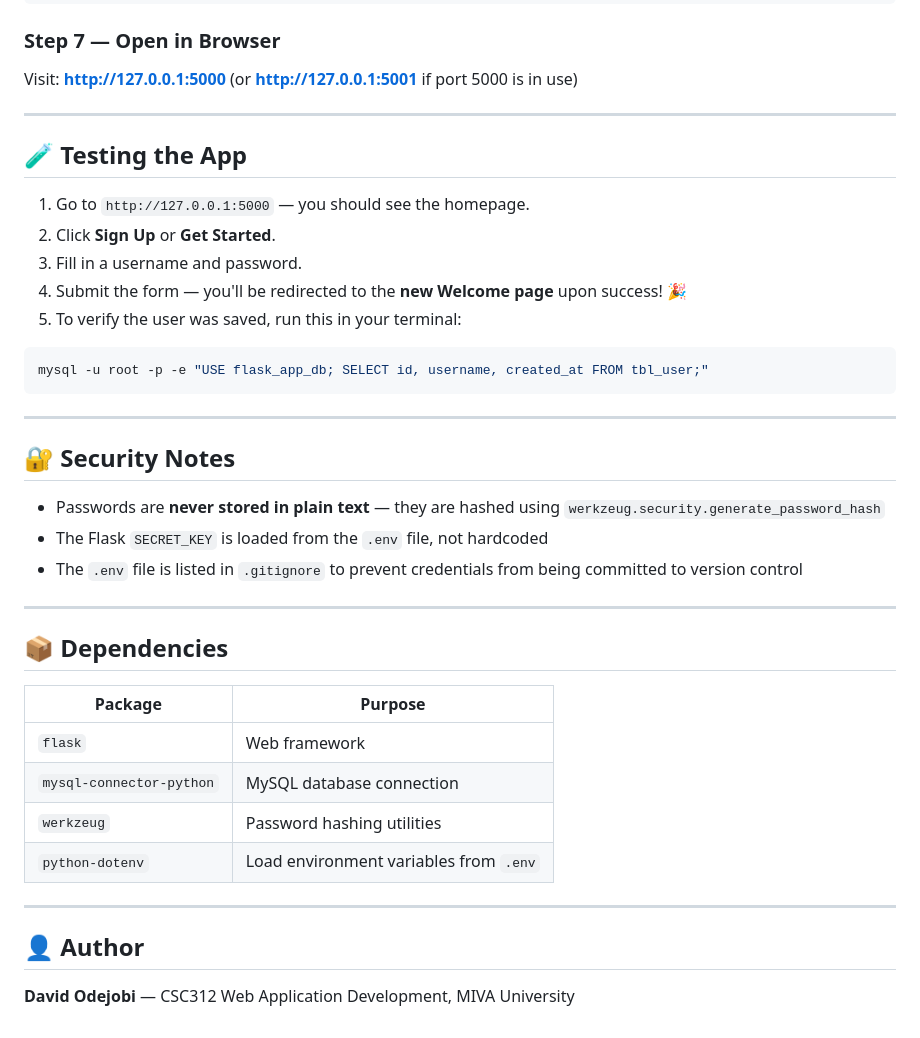
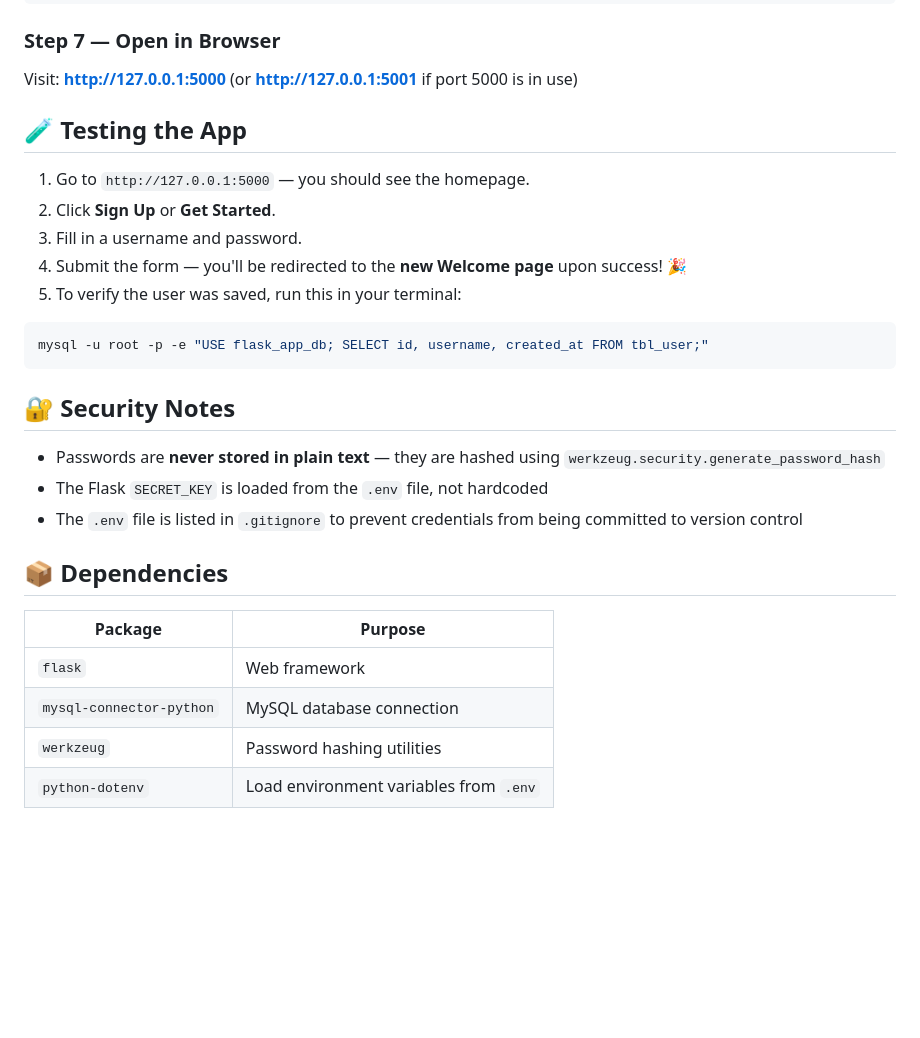
Before and after one commit to Uticodes/CSC312-FlaskApp, a Markdown page: README.md, the part around one of its changes. GitHub-like rendering; blank space fills up the shorter version.

Commit message:
docs: remove horizontal rules and author section from README

````diff
--- a/README.md
+++ b/README.md
@@ -129,7 +125,6 @@ You should see:
 
 Visit: **http://127.0.0.1:5000** (or **http://127.0.0.1:5001** if port 5000 is in use)
 
----
 
 ## 🧪 Testing the App
 
@@ -143,7 +138,6 @@ Visit: **http://127.0.0.1:5000** (or **http://127.0.0.1:5001** if port 5000 is i
 mysql -u root -p -e "USE flask_app_db; SELECT id, username, created_at FROM tbl_user;"
 ```
 
----
 
 ## 🔐 Security Notes
 
@@ -151,7 +145,6 @@ mysql -u root -p -e "USE flask_app_db; SELECT id, username, created_at FROM tbl_
 - The Flask `SECRET_KEY` is loaded from the `.env` file, not hardcoded
 - The `.env` file is listed in `.gitignore` to prevent credentials from being committed to version control
 
----
 
 ## 📦 Dependencies
 
@@ -161,9 +154,3 @@ mysql -u root -p -e "USE flask_app_db; SELECT id, username, created_at FROM tbl_
 | `mysql-connector-python` | MySQL database connection |
 | `werkzeug` | Password hashing utilities |
 | `python-dotenv` | Load environment variables from `.env` |
-
----
-
-## 👤 Author
-
-**David Odejobi** — CSC312 Web Application Development, MIVA University
````
Also changed, not shown: other parts of README.md (+0 -4 lines).
